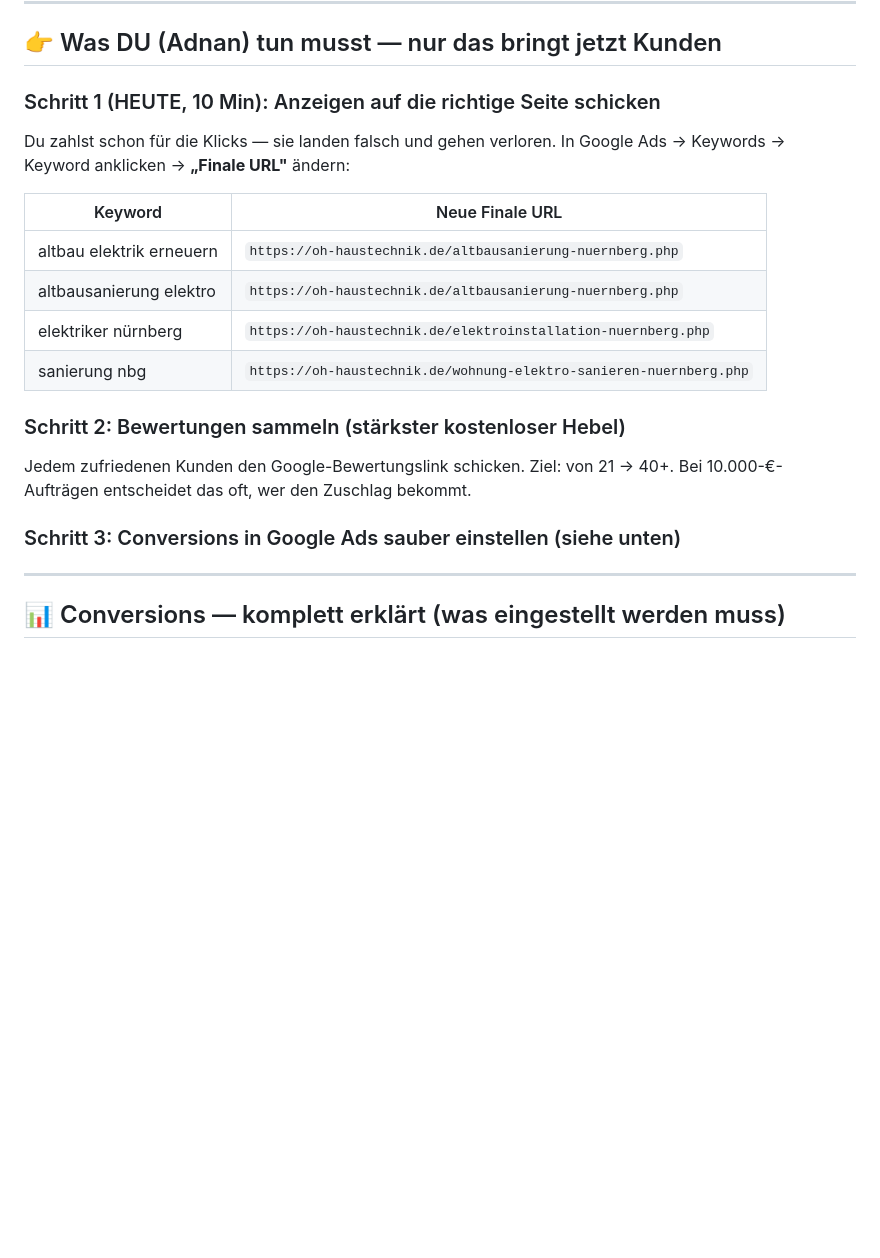
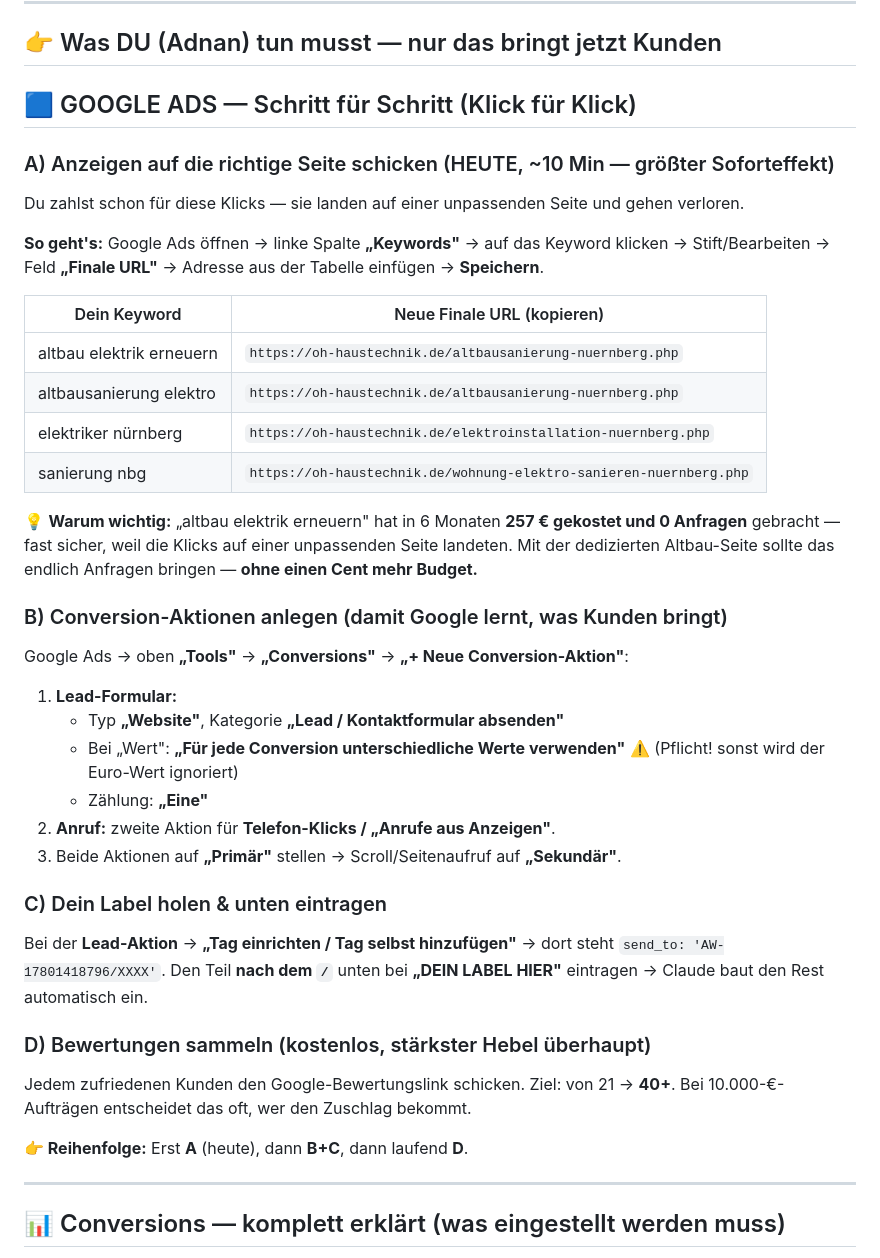
Before and after one commit to ohhaustechnik/OH, a Markdown page: ANWEISUNGEN.md, the part around the change. Rendered like a GitHub page; blank space fills up the shorter version.

Commit message:
ANWEISUNGEN.md: komplette Google-Ads-Anleitung Klick fuer Klick (Ziel-URLs umstellen, Conversion-Aktionen Lead+Anruf anlegen, Label holen, Bewertungen) mit klarer Reihenfolge A-D

```diff
--- a/ANWEISUNGEN.md
+++ b/ANWEISUNGEN.md
@@ -21,22 +21,46 @@
 
 ## 👉 Was DU (Adnan) tun musst — nur das bringt jetzt Kunden
 
-### Schritt 1 (HEUTE, 10 Min): Anzeigen auf die richtige Seite schicken
-Du zahlst schon für die Klicks — sie landen falsch und gehen verloren.
-In Google Ads → Keywords → Keyword anklicken → **„Finale URL"** ändern:
+## 🟦 GOOGLE ADS — Schritt für Schritt (Klick für Klick)
 
-| Keyword | Neue Finale URL |
+### A) Anzeigen auf die richtige Seite schicken (HEUTE, ~10 Min — größter Soforteffekt)
+Du zahlst schon für diese Klicks — sie landen auf einer unpassenden Seite und gehen verloren.
+
+**So geht's:** Google Ads öffnen → linke Spalte **„Keywords"** → auf das Keyword klicken →
+Stift/Bearbeiten → Feld **„Finale URL"** → Adresse aus der Tabelle einfügen → **Speichern**.
+
+| Dein Keyword | Neue Finale URL (kopieren) |
 |---|---|
 | altbau elektrik erneuern | `https://oh-haustechnik.de/altbausanierung-nuernberg.php` |
 | altbausanierung elektro | `https://oh-haustechnik.de/altbausanierung-nuernberg.php` |
 | elektriker nürnberg | `https://oh-haustechnik.de/elektroinstallation-nuernberg.php` |
 | sanierung nbg | `https://oh-haustechnik.de/wohnung-elektro-sanieren-nuernberg.php` |
 
-### Schritt 2: Bewertungen sammeln (stärkster kostenloser Hebel)
-Jedem zufriedenen Kunden den Google-Bewertungslink schicken. Ziel: von 21 → 40+.
+💡 **Warum wichtig:** „altbau elektrik erneuern" hat in 6 Monaten **257 € gekostet
+und 0 Anfragen** gebracht — fast sicher, weil die Klicks auf einer unpassenden Seite
+landeten. Mit der dedizierten Altbau-Seite sollte das endlich Anfragen bringen — **ohne
+einen Cent mehr Budget.**
+
+### B) Conversion-Aktionen anlegen (damit Google lernt, was Kunden bringt)
+Google Ads → oben **„Tools"** → **„Conversions"** → **„+ Neue Conversion-Aktion"**:
+
+1. **Lead-Formular:**
+   - Typ **„Website"**, Kategorie **„Lead / Kontaktformular absenden"**
+   - Bei „Wert": **„Für jede Conversion unterschiedliche Werte verwenden"** ⚠️ (Pflicht! sonst wird der Euro-Wert ignoriert)
+   - Zählung: **„Eine"**
+2. **Anruf:** zweite Aktion für **Telefon-Klicks / „Anrufe aus Anzeigen"**.
+3. Beide Aktionen auf **„Primär"** stellen → Scroll/Seitenaufruf auf **„Sekundär"**.
+
+### C) Dein Label holen & unten eintragen
+Bei der **Lead-Aktion** → **„Tag einrichten / Tag selbst hinzufügen"** → dort steht
+`send_to: 'AW-17801418796/XXXX'`. Den Teil **nach dem `/`** unten bei
+**„DEIN LABEL HIER"** eintragen → Claude baut den Rest automatisch ein.
+
+### D) Bewertungen sammeln (kostenlos, stärkster Hebel überhaupt)
+Jedem zufriedenen Kunden den Google-Bewertungslink schicken. Ziel: von 21 → **40+**.
 Bei 10.000-€-Aufträgen entscheidet das oft, wer den Zuschlag bekommt.
 
-### Schritt 3: Conversions in Google Ads sauber einstellen (siehe unten)
+**👉 Reihenfolge:** Erst **A** (heute), dann **B+C**, dann laufend **D**.
 
 ---
 
```
